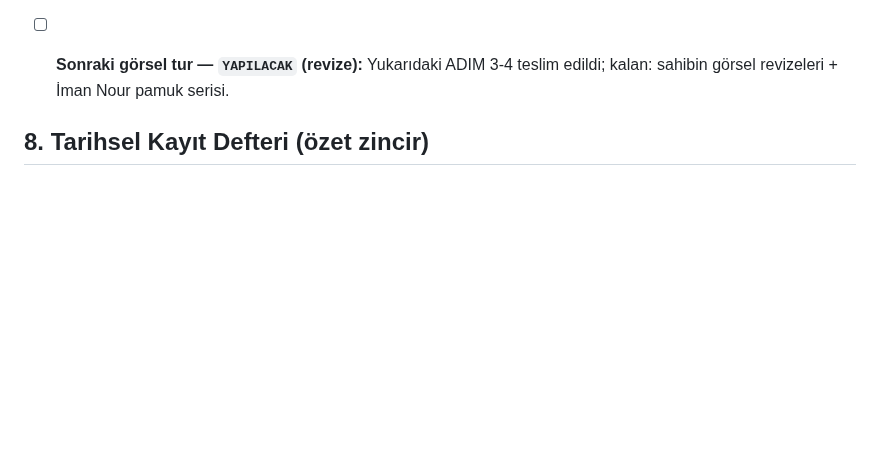
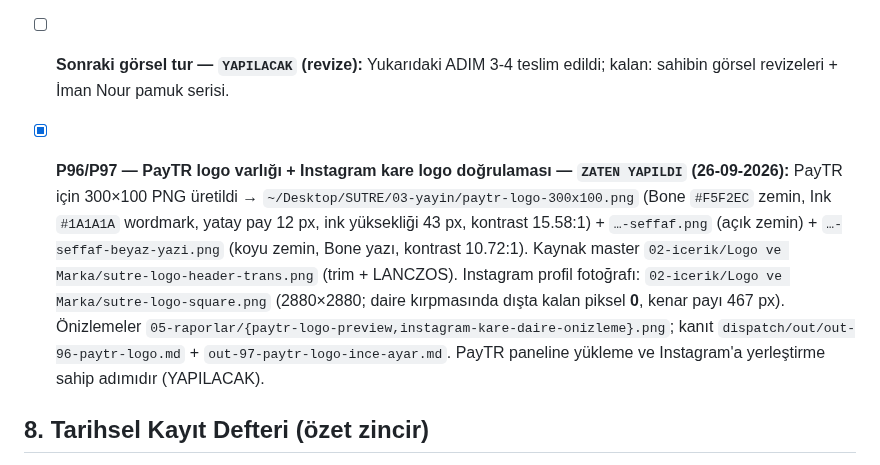
Before and after one commit to salihsungur/sutre, a Markdown page: AGENTS.md, the part around the change. Rendered like a GitHub page; blank space fills up the shorter version.

Commit message:
docs(agents): P96/P97 PayTR logo + Instagram kare dogrulama kaydi (ZATEN YAPILDI)

```diff
--- a/AGENTS.md
+++ b/AGENTS.md
@@ -248,6 +248,7 @@ cp -a ~/repositories/sutre/theme/sutre-child-v2 ~/staging.sutre.store/wp-content
 - [ ] **PayTR başvurusu — `ONAY BEKLİYOR` (kullanıcı):** Site görsel tamamlanması sonrası production domain (sutre.store) ile başvuru. Merchant bilgileri yalnız kurulum wizard'ına girilir. **GÜNCEL (22-09): sutre.store production domain artık canlı — başvuru için domain engeli kalktı.**
 - [x] **Production'a geçiş — `ZATEN YAPILDI` (P62, 22-09-2026):** Site `https://sutre.store` adresinde canlı. Staging geliştirme ortamı olarak devam ediyor. Kalan canlı kapılar: hukuki sayfalar (NEEDS_OWNER_INPUT), PayTR başvurusu, KDV (LEGAL_REVIEW).
 - [ ] **Sonraki görsel tur — `YAPILACAK` (revize):** Yukarıdaki ADIM 3-4 teslim edildi; kalan: sahibin görsel revizeleri + İman Nour pamuk serisi.
+- [x] **P96/P97 — PayTR logo varlığı + Instagram kare logo doğrulaması — `ZATEN YAPILDI` (26-09-2026):** PayTR için 300×100 PNG üretildi → `~/Desktop/SUTRE/03-yayin/paytr-logo-300x100.png` (Bone `#F5F2EC` zemin, Ink `#1A1A1A` wordmark, yatay pay 12 px, ink yüksekliği 43 px, kontrast 15.58:1) + `…-seffaf.png` (açık zemin) + `…-seffaf-beyaz-yazi.png` (koyu zemin, Bone yazı, kontrast 10.72:1). Kaynak master `02-icerik/Logo ve Marka/sutre-logo-header-trans.png` (trim + LANCZOS). Instagram profil fotoğrafı: `02-icerik/Logo ve Marka/sutre-logo-square.png` (2880×2880; daire kırpmasında dışta kalan piksel **0**, kenar payı 467 px). Önizlemeler `05-raporlar/{paytr-logo-preview,instagram-kare-daire-onizleme}.png`; kanıt `dispatch/out/out-96-paytr-logo.md` + `out-97-paytr-logo-ince-ayar.md`. PayTR paneline yükleme ve Instagram'a yerleştirme sahip adımıdır (YAPILACAK).
 
 ## 8. Tarihsel Kayıt Defteri (özet zincir)
 
```
